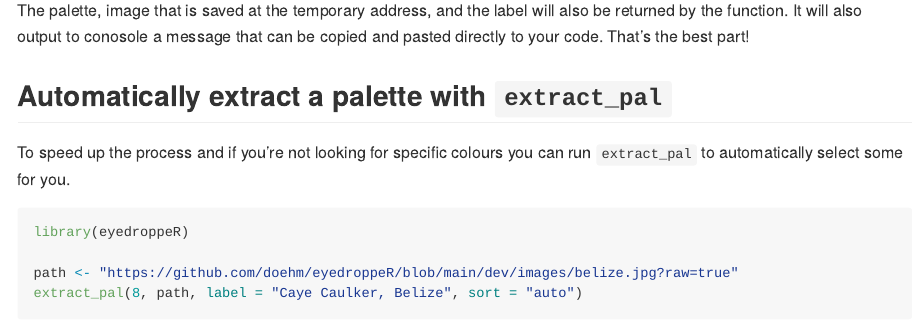
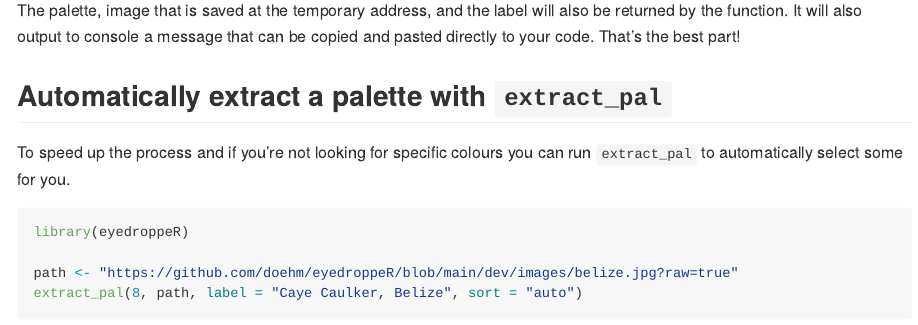
Before and after one commit to doehm/eyedroppeR, an R Markdown document (README.Rmd): the page in a window 1100 px wide, from 1740 px down. Rendered offline with R 4.5, knitr and Pandoc, with nearby package versions.

Commit message:
DOC update readme

```diff
--- a/README.Rmd
+++ b/README.Rmd
@@ -33,7 +33,7 @@ Use `eyedropper` with the following steps:
 
     <img src='dev/images/sunset-south-coast-output-s.png'/>
 
-The palette, image that is saved at the temporary address, and the label will also be returned by the function. It will also output to conosole a message that can be copied and pasted directly to your code. That's the best part!
+The palette, image that is saved at the temporary address, and the label will also be returned by the function. It will also output to console a message that can be copied and pasted directly to your code. That's the best part!
 
 
 ## Automatically extract a palette with `extract_pal`
```
